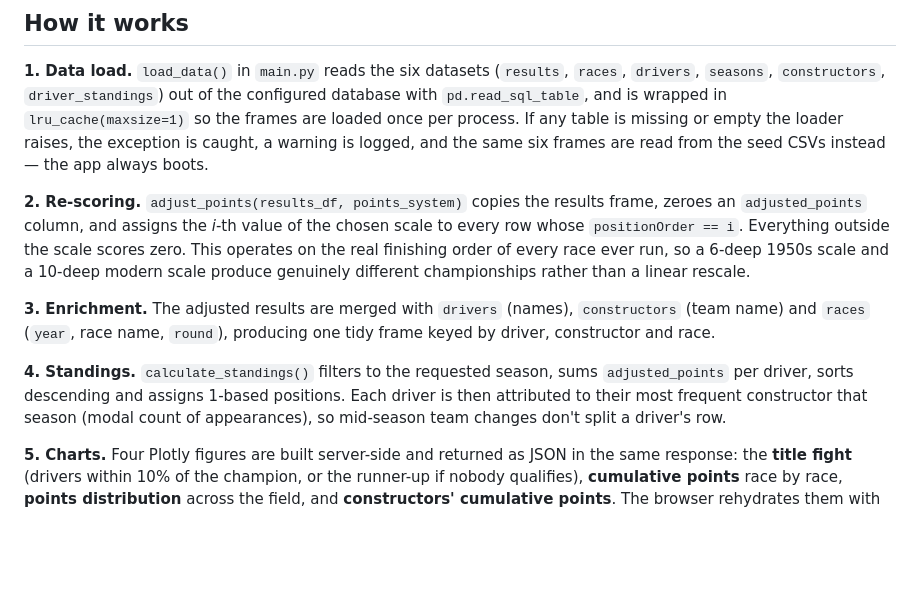
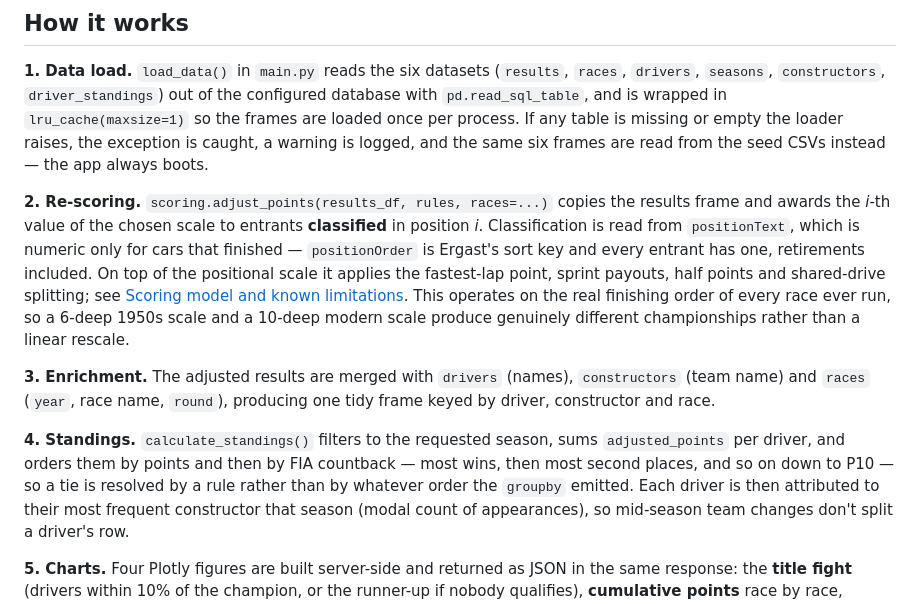
Before and after one commit to thompgt/F1_points_application, a Markdown page: README.md, the part around one of its changes. Rendered like a GitHub page; blank space fills up the shorter version.

```diff
--- a/README.md
+++ b/README.md
@@ -254,19 +254,25 @@ is missing or empty the loader raises, the exception is caught, a warning is
 logged, and the same six frames are read from the seed CSVs instead — the app
 always boots.
 
-**2. Re-scoring.** `adjust_points(results_df, points_system)` copies the results
-frame, zeroes an `adjusted_points` column, and assigns the *i*-th value of the
-chosen scale to every row whose `positionOrder == i`. Everything outside the
-scale scores zero. This operates on the real finishing order of every race ever
-run, so a 6-deep 1950s scale and a 10-deep modern scale produce genuinely
-different championships rather than a linear rescale.
+**2. Re-scoring.** `scoring.adjust_points(results_df, rules, races=...)` copies
+the results frame and awards the *i*-th value of the chosen scale to entrants
+**classified** in position *i*. Classification is read from `positionText`, which
+is numeric only for cars that finished — `positionOrder` is Ergast's sort key and
+every entrant has one, retirements included. On top of the positional scale it
+applies the fastest-lap point, sprint payouts, half points and shared-drive
+splitting; see [Scoring model and known limitations](#scoring-model-and-known-limitations).
+This operates on the real finishing order of every race ever run, so a 6-deep
+1950s scale and a 10-deep modern scale produce genuinely different championships
+rather than a linear rescale.
 
 **3. Enrichment.** The adjusted results are merged with `drivers` (names),
 `constructors` (team name) and `races` (`year`, race name, `round`), producing
 one tidy frame keyed by driver, constructor and race.
 
 **4. Standings.** `calculate_standings()` filters to the requested season, sums
-`adjusted_points` per driver, sorts descending and assigns 1-based positions.
+`adjusted_points` per driver, and orders them by points and then by FIA
+countback — most wins, then most second places, and so on down to P10 — so a tie
+is resolved by a rule rather than by whatever order the `groupby` emitted.
 Each driver is then attributed to their most frequent constructor that season
 (modal count of appearances), so mid-season team changes don't split a driver's
 row.
```
Also changed, not shown: other parts of README.md (+57 -0 lines).
